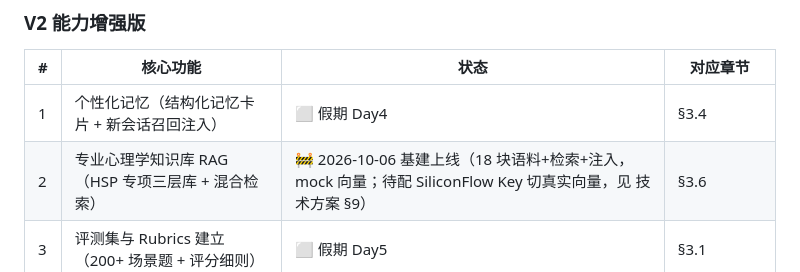
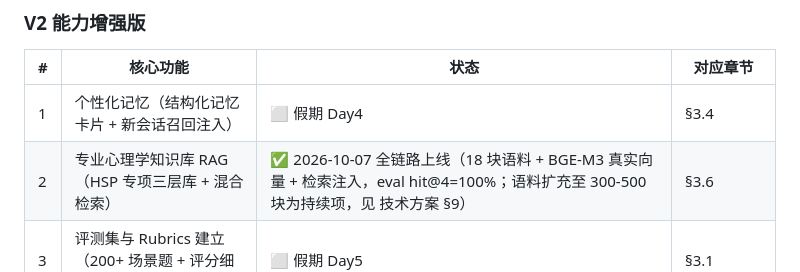
Before and after one commit to Muggle0408/Solace, a Markdown page: PRD-v2.md, the part around the change. Rendered like a GitHub page.

```diff
--- a/PRD-v2.md
+++ b/PRD-v2.md
@@ -257,7 +257,7 @@ v2.0 功能对现有架构（Express + 状态机 + DeepSeek）的改动点：
 | # | 核心功能 | 状态 | 对应章节 |
 |---|---|---|---|
 | 1 | 个性化记忆（结构化记忆卡片 + 新会话召回注入） | ⬜ 假期 Day4 | §3.4 |
-| 2 | 专业心理学知识库 RAG（HSP 专项三层库 + 混合检索） | 🚧 2026-10-06 基建上线（18 块语料+检索+注入，mock 向量；待配 SiliconFlow Key 切真实向量，见 技术方案 §9） | §3.6 |
+| 2 | 专业心理学知识库 RAG（HSP 专项三层库 + 混合检索） | ✅ 2026-10-07 全链路上线（18 块语料 + BGE-M3 真实向量 + 检索注入，eval hit@4=100%；语料扩充至 300-500 块为持续项，见 技术方案 §9） | §3.6 |
 | 3 | 评测集与 Rubrics 建立（200+ 场景题 + 评分细则） | ⬜ 假期 Day5 | §3.1 |
 | 4 | 安全兜底机制（危机规则门 + 热线转介，持续加固） | ✅ 已上线，随版本强化 | §1.3 |
 | 5 | 上线部署与商业模式（已部署腾讯云；定价见会员分层方案） | ✅ 初版；正式版于 V4 敲定 | 会员权益分层方案.md |
```
Also changed, not shown: 技术方案.md (+1 -1 lines).
